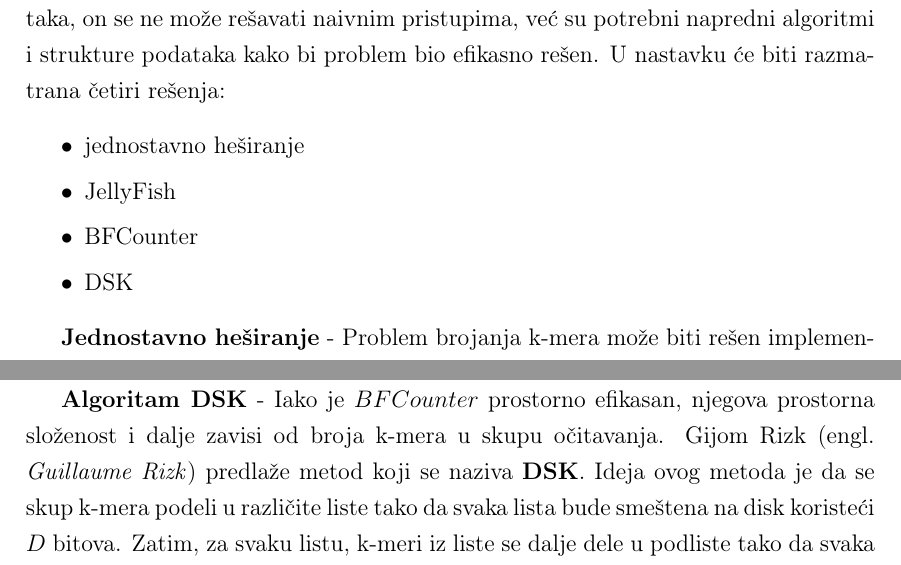
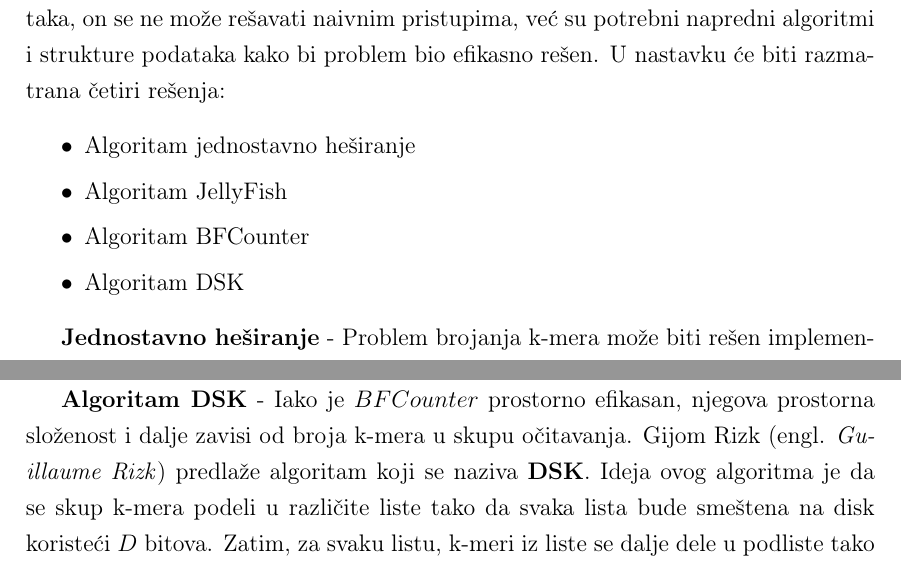
Before and after one commit to MilenaDukanac/Master-rad, a LaTeX thesis (latex_project/matfmaster-primer-lat.tex): two parts of pages 43 and 44 of 70, joined at a grey line, cut so that both start at the same text. The pictures show the PDF file latex_project/Master.pdf that the author committed with the source.

Commit message:
Finalne izmene 3. poglavlja

```diff
--- a/latex_project/matfmaster-primer-lat.tex
+++ b/latex_project/matfmaster-primer-lat.tex
@@ -721,10 +720,10 @@ Jedan konceptualno jednostavan, ali osnovni problem je \textbf{brojanje k-mera}.
 Problem brojanja k-mera se definiše nad ulaznim skupom očitavanja i parametrom $k$. Iz ovog skupa, potrebno je izdvojiti podskup $Z$ svih mogućih k-mera i odrediti njihove frekvencije. Iako jednostavan problem, zbog velike količine podataka, on se ne može rešavati naivnim pristupima, već su potrebni napredni algoritmi i strukture podataka kako bi problem bio efikasno rešen. U nastavku će biti razmatrana četiri rešenja:
 \begin{itemize}
 \itemsep0em
-    \item {jednostavno heširanje}
-    \item {JellyFish}
-    \item {BFCounter}
-    \item {DSK}
+    \item {Algoritam jednostavno heširanje}
+    \item {Algoritam JellyFish}
+    \item {Algoritam BFCounter}
+    \item {Algoritam DSK}
 \end{itemize}
 
 \textbf{Jednostavno heširanje} - Problem brojanja k-mera može biti rešen implementacijom asocijativnog niza koristeći \textbf{heširanje}. Heširanje je tehnika kojom se vrši preslikavanje skupa ključeva na tabelu značajno manjih dimenzija. Idealno bi bilo da funkcija za svaki ključ
@@ -735,7 +734,7 @@ postupku zove se \textbf{heš tabela}. Kada je $k$ malo (npr. manje od 10), u pr
 
 \textbf{Algoritam BFCounter} - U mnogim aplikacijama, od značaja su samo k-meri koji se pojavljuju najmanje $q$ puta. Kada bi moglo da se izbegne čuvanje k-mera koji se pojavljuju manje od $q$ puta, sačuvalo bi se mnogo memorije. Pol Melsted (engl. \textit{Páll Melsted}) je predložio algoritam  \textbf{BFCounter} koji broji samo k-mere koji se pojavljuju najmanje $q$ puta. On koristi \textit{counting Bloom} filter\footnote{Prostorno efikasna probabilistička struktura podataka koja dozvoljava dodavanje bilo kojih k-mera u nju i ispitivanje da li se k-mer pojavljuje najmanje $q$ puta.} da odredi da li se k-mer pojavljuje najmanje $q$ puta \cite{WingKinSung}.
 
-\textbf{Algoritam DSK} - Iako je $BFCounter$ prostorno efikasan, njegova prostorna složenost i dalje zavisi od broja  k-mera u skupu očitavanja. Gijom Rizk (engl. \textit{Guillaume Rizk}) predlaže metod koji se naziva \textbf{DSK}. Ideja ovog metoda je da se skup k-mera podeli u različite liste tako da svaka lista bude smeštena na disk koristeći $D$ bitova. Zatim, za svaku listu, k-meri iz liste se dalje dele u podliste tako da svaka podlista može biti sačuvana u memoriji koristeći $M$ bitova. Na kraju, frekvencije k-mera u svakoj podlisti se izračunavaju algoritmom $JellyFish$. Algoritam $DSK$ će biti detaljno objašnjen u poglavlju \ref{odeljak:DSK}.
+\textbf{Algoritam DSK} - Iako je $BFCounter$ prostorno efikasan, njegova prostorna složenost i dalje zavisi od broja  k-mera u skupu očitavanja. Gijom Rizk (engl. \textit{Guillaume Rizk}) predlaže algoritam koji se naziva \textbf{DSK}. Ideja ovog algoritma je da se skup k-mera podeli u različite liste tako da svaka lista bude smeštena na disk koristeći $D$ bitova. Zatim, za svaku listu, k-meri iz liste se dalje dele u podliste tako da svaka podlista može biti sačuvana u memoriji koristeći $M$ bitova. Na kraju, frekvencije k-mera u svakoj podlisti se izračunavaju algoritmom $JellyFish$. Algoritam $DSK$ će biti detaljno objašnjen u poglavlju \ref{odeljak:DSK}.
 
 \begin{comment}
 
```
Also changed, not shown: latex_project/Master.pdf, latex_project/matfmaster-primer-lat.tex (15 more changed lines).
